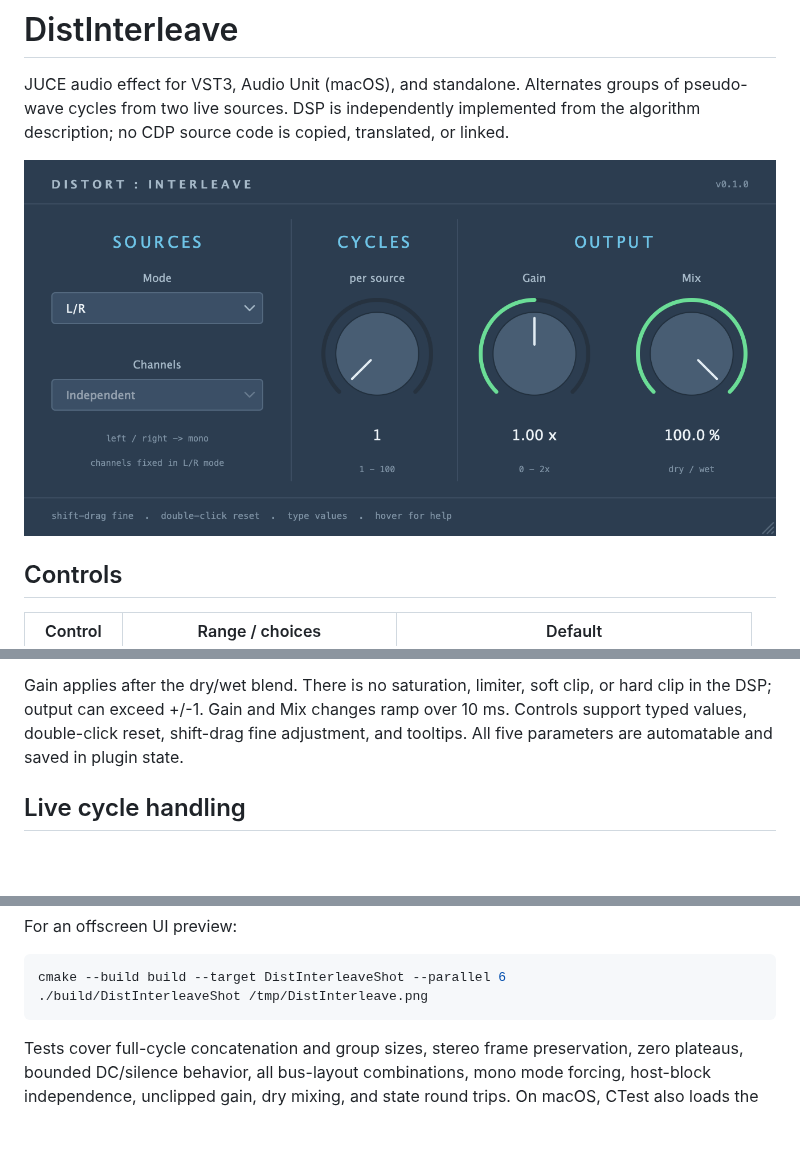
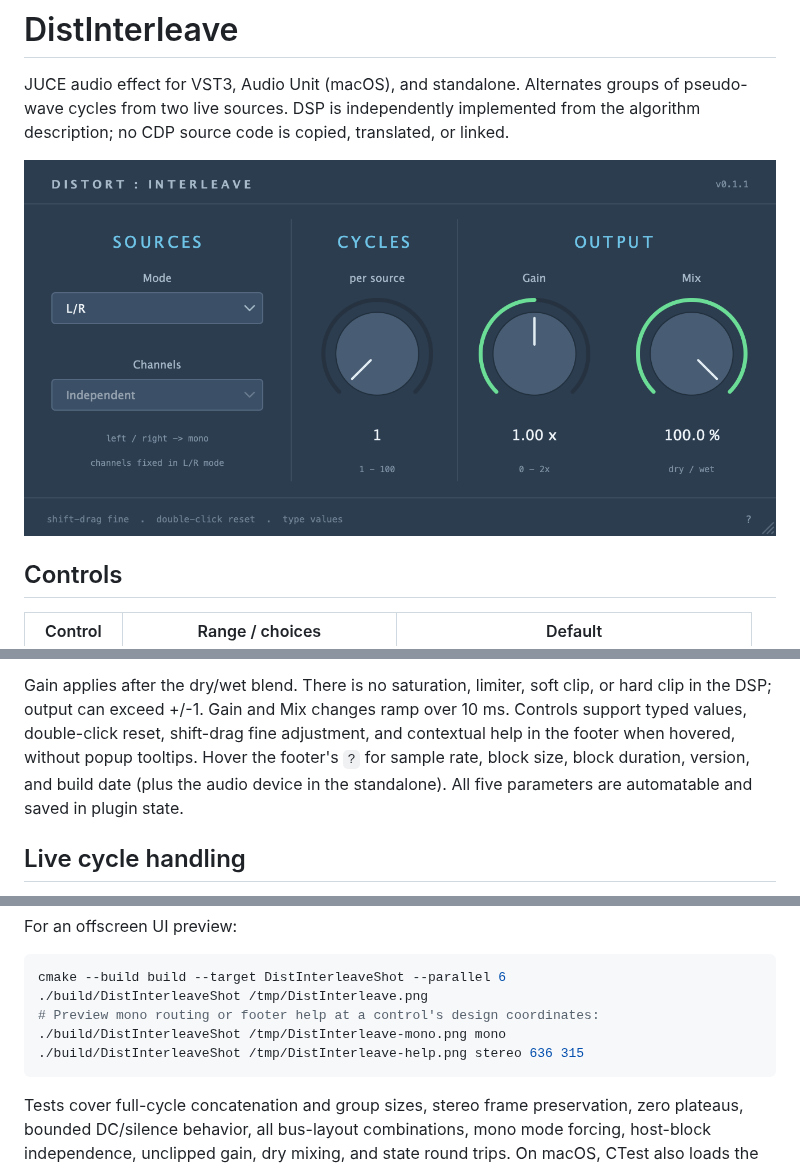
Before and after one commit to silvansky/DistInterleave, a Markdown page: README.md, 3 parts joined by grey strips. GitHub-like rendering; pictures changed too: docs/preview.png; blank space fills up the shorter version.

````diff
--- a/README.md
+++ b/README.md
@@ -32,7 +32,10 @@ instance is mono, but the DSP and editor always force In/Sidechain in that layou
 Gain applies after the dry/wet blend. There is no saturation, limiter, soft clip,
 or hard clip in the DSP; output can exceed +/-1. Gain and Mix changes ramp over
 10 ms. Controls support typed values, double-click reset, shift-drag fine adjustment,
-and tooltips. All five parameters are automatable and saved in plugin state.
+and contextual help in the footer when hovered, without popup tooltips. Hover the
+footer's `?` for sample rate, block size, block duration, version, and build date
+(plus the audio device in the standalone). All five parameters are automatable
+and saved in plugin state.
 
 ## Live cycle handling
 
@@ -148,6 +151,9 @@ For an offscreen UI preview:
 ```sh
 cmake --build build --target DistInterleaveShot --parallel 6
 ./build/DistInterleaveShot /tmp/DistInterleave.png
+# Preview mono routing or footer help at a control's design coordinates:
+./build/DistInterleaveShot /tmp/DistInterleave-mono.png mono
+./build/DistInterleaveShot /tmp/DistInterleave-help.png stereo 636 315
 ```
 
 Tests cover full-cycle concatenation and group sizes, stereo frame preservation,
````
Also changed, not shown: AGENTS.md (+1 -1 lines), docs/preview-mono.png, 5 other files.
